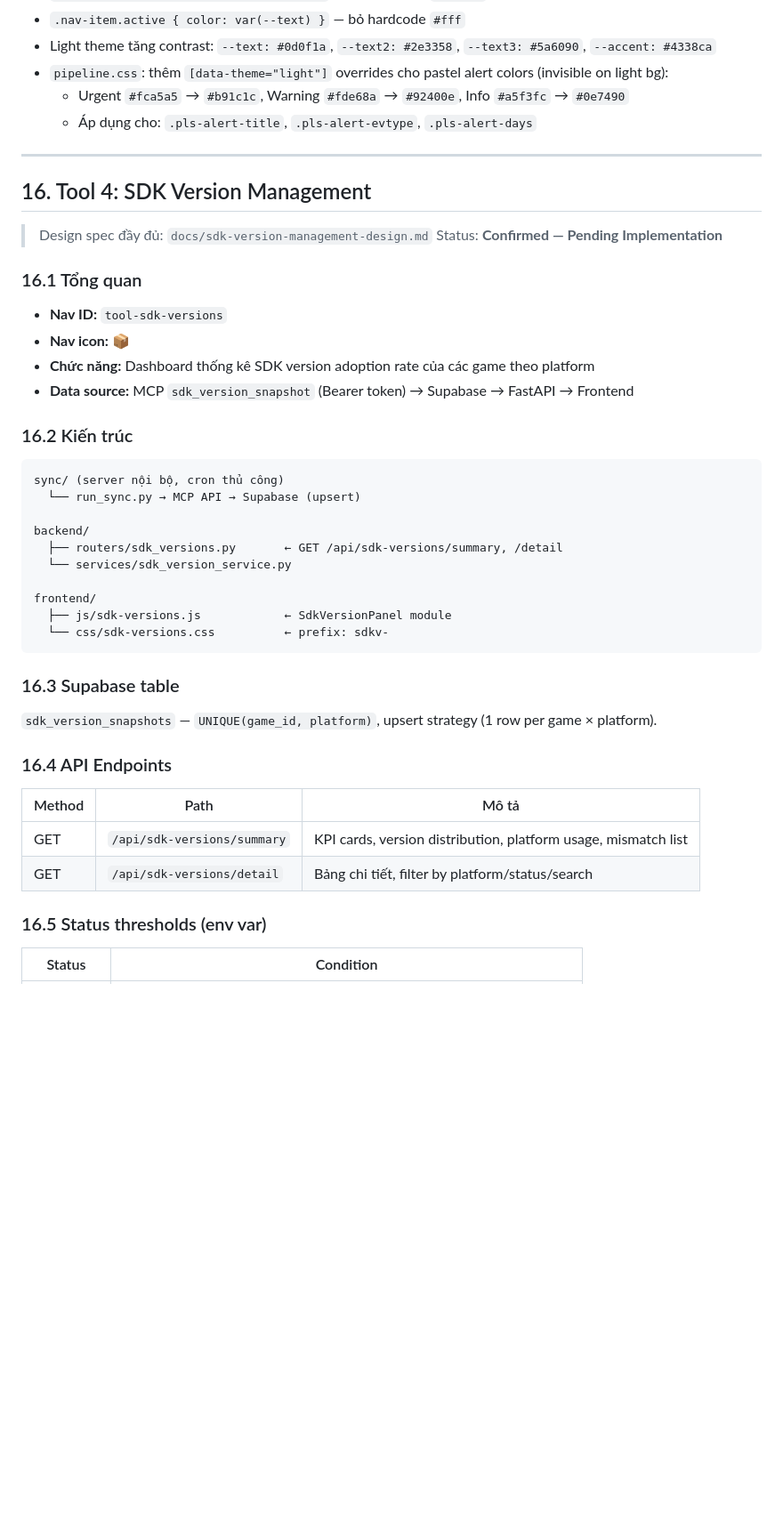
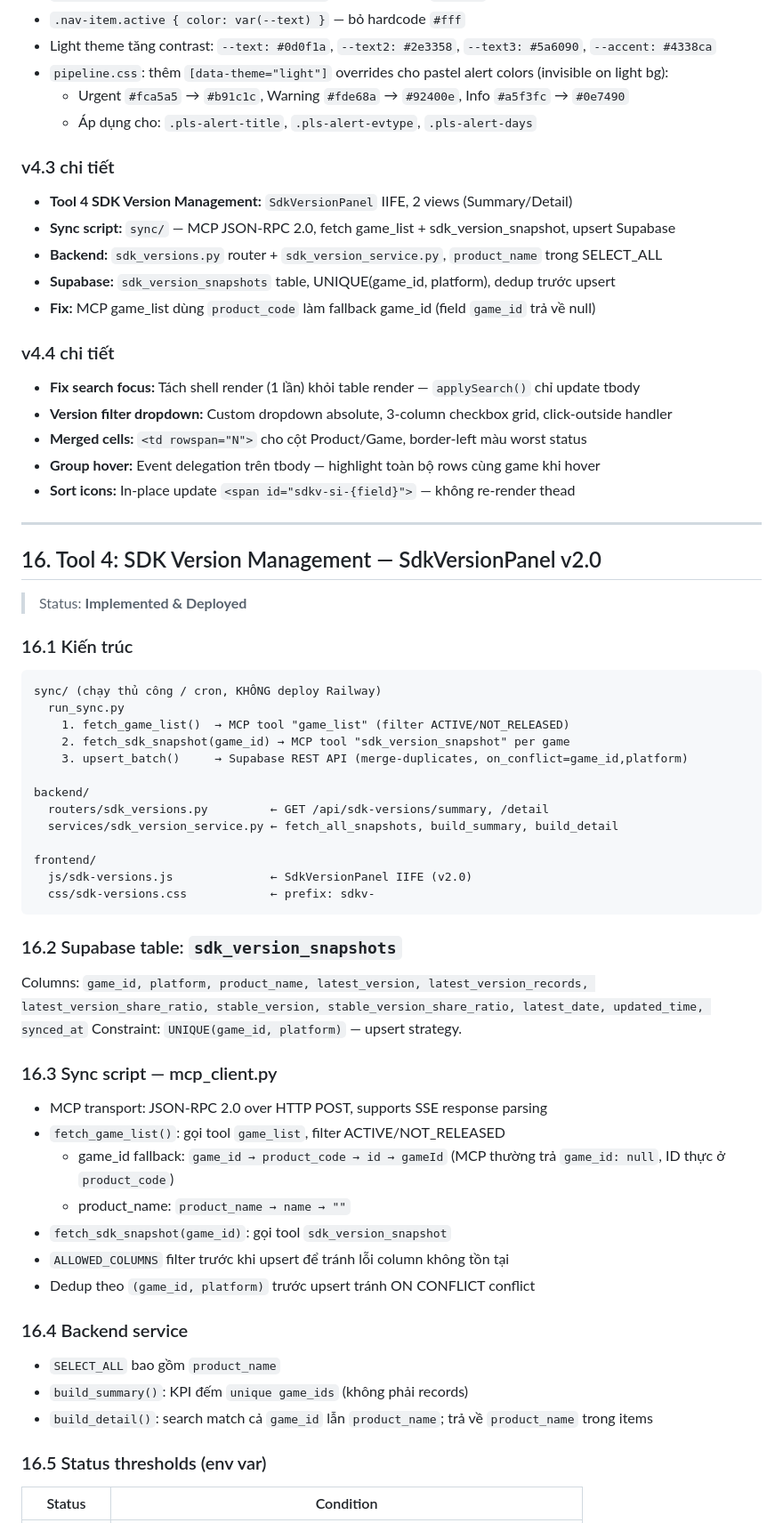
Before and after one commit to kiangming/pin-utilities, a Markdown page: CLAUDE.md, the part around one of its changes. Shown at 89% size. Rendered like a GitHub page; blank space fills up the shorter version.

Commit message:
docs: update CLAUDE.md for v4.3/v4.4 — SDK versions tool, sync script, detail view redesign

````diff
--- a/CLAUDE.md
+++ b/CLAUDE.md
@@ -556,41 +576,60 @@ Set env vars trên Railway dashboard: `GOOGLE_CLIENT_ID`, `GOOGLE_CLIENT_SECRET`
   - Urgent `#fca5a5` → `#b91c1c`, Warning `#fde68a` → `#92400e`, Info `#a5f3fc` → `#0e7490`
   - Áp dụng cho: `.pls-alert-title`, `.pls-alert-evtype`, `.pls-alert-days`
 
+### v4.3 chi tiết
+- **Tool 4 SDK Version Management:** `SdkVersionPanel` IIFE, 2 views (Summary/Detail)
+- **Sync script:** `sync/` — MCP JSON-RPC 2.0, fetch game_list + sdk_version_snapshot, upsert Supabase
+- **Backend:** `sdk_versions.py` router + `sdk_version_service.py`, `product_name` trong SELECT_ALL
+- **Supabase:** `sdk_version_snapshots` table, UNIQUE(game_id, platform), dedup trước upsert
+- **Fix:** MCP game_list dùng `product_code` làm fallback game_id (field `game_id` trả về null)
+
+### v4.4 chi tiết
+- **Fix search focus:** Tách shell render (1 lần) khỏi table render — `applySearch()` chỉ update tbody
+- **Version filter dropdown:** Custom dropdown absolute, 3-column checkbox grid, click-outside handler
+- **Merged cells:** `<td rowspan="N">` cho cột Product/Game, border-left màu worst status
+- **Group hover:** Event delegation trên tbody — highlight toàn bộ rows cùng game khi hover
+- **Sort icons:** In-place update `<span id="sdkv-si-{field}">` — không re-render thead
+
 ---
 
-## 16. Tool 4: SDK Version Management
+## 16. Tool 4: SDK Version Management — SdkVersionPanel v2.0
 
-> Design spec đầy đủ: `docs/sdk-version-management-design.md`
-> Status: **Confirmed — Pending Implementation**
+> Status: **Implemented & Deployed**
 
-### 16.1 Tổng quan
-- **Nav ID:** `tool-sdk-versions`
-- **Nav icon:** 📦
-- **Chức năng:** Dashboard thống kê SDK version adoption rate của các game theo platform
-- **Data source:** MCP `sdk_version_snapshot` (Bearer token) → Supabase → FastAPI → Frontend
-
-### 16.2 Kiến trúc
+### 16.1 Kiến trúc
 ```
-sync/ (server nội bộ, cron thủ công)
-  └── run_sync.py → MCP API → Supabase (upsert)
+sync/ (chạy thủ công / cron, KHÔNG deploy Railway)
+  run_sync.py
+    1. fetch_game_list()  → MCP tool "game_list" (filter ACTIVE/NOT_RELEASED)
+    2. fetch_sdk_snapshot(game_id) → MCP tool "sdk_version_snapshot" per game
+    3. upsert_batch()     → Supabase REST API (merge-duplicates, on_conflict=game_id,platform)
 
 backend/
-  ├── routers/sdk_versions.py       ← GET /api/sdk-versions/summary, /detail
-  └── services/sdk_version_service.py
+  routers/sdk_versions.py         ← GET /api/sdk-versions/summary, /detail
+  services/sdk_version_service.py ← fetch_all_snapshots, build_summary, build_detail
 
 frontend/
-  ├── js/sdk-versions.js            ← SdkVersionPanel module
-  └── css/sdk-versions.css          ← prefix: sdkv-
+  js/sdk-versions.js              ← SdkVersionPanel IIFE (v2.0)
+  css/sdk-versions.css            ← prefix: sdkv-
 ```
 
-### 16.3 Supabase table
-`sdk_version_snapshots` — `UNIQUE(game_id, platform)`, upsert strategy (1 row per game × platform).
+### 16.2 Supabase table: `sdk_version_snapshots`
+Columns: `game_id, platform, product_name, latest_version, latest_version_records, latest_version_share_ratio, stable_version, stable_version_share_ratio, latest_date, updated_time, synced_at`
+Constraint: `UNIQUE(game_id, platform)` — upsert strategy.
 
-### 16.4 API Endpoints
-| Method | Path | Mô tả |
-|---|---|---|
-| GET | `/api/sdk-versions/summary` | KPI cards, version distribution, platform usage, mismatch list |
-| GET | `/api/sdk-versions/detail` | Bảng chi tiết, filter by platform/status/search |
+### 16.3 Sync script — mcp_client.py
+- MCP transport: JSON-RPC 2.0 over HTTP POST, supports SSE response parsing
+- `fetch_game_list()`: gọi tool `game_list`, filter ACTIVE/NOT_RELEASED
+  - game_id fallback: `game_id → product_code → id → gameId` (MCP thường trả `game_id: null`, ID thực ở `product_code`)
+  - product_name: `product_name → name → ""`
+- `fetch_sdk_snapshot(game_id)`: gọi tool `sdk_version_snapshot`
+- `ALLOWED_COLUMNS` filter trước khi upsert để tránh lỗi column không tồn tại
+- Dedup theo `(game_id, platform)` trước upsert tránh ON CONFLICT conflict
+
+### 16.4 Backend service
+- `SELECT_ALL` bao gồm `product_name`
+- `build_summary()`: KPI đếm `unique game_ids` (không phải records)
+- `build_detail()`: search match cả `game_id` lẫn `product_name`; trả về `product_name` trong items
 
 ### 16.5 Status thresholds (env var)
 | Status | Condition |
````
Also changed, not shown: other parts of CLAUDE.md (+82 -26 lines).
